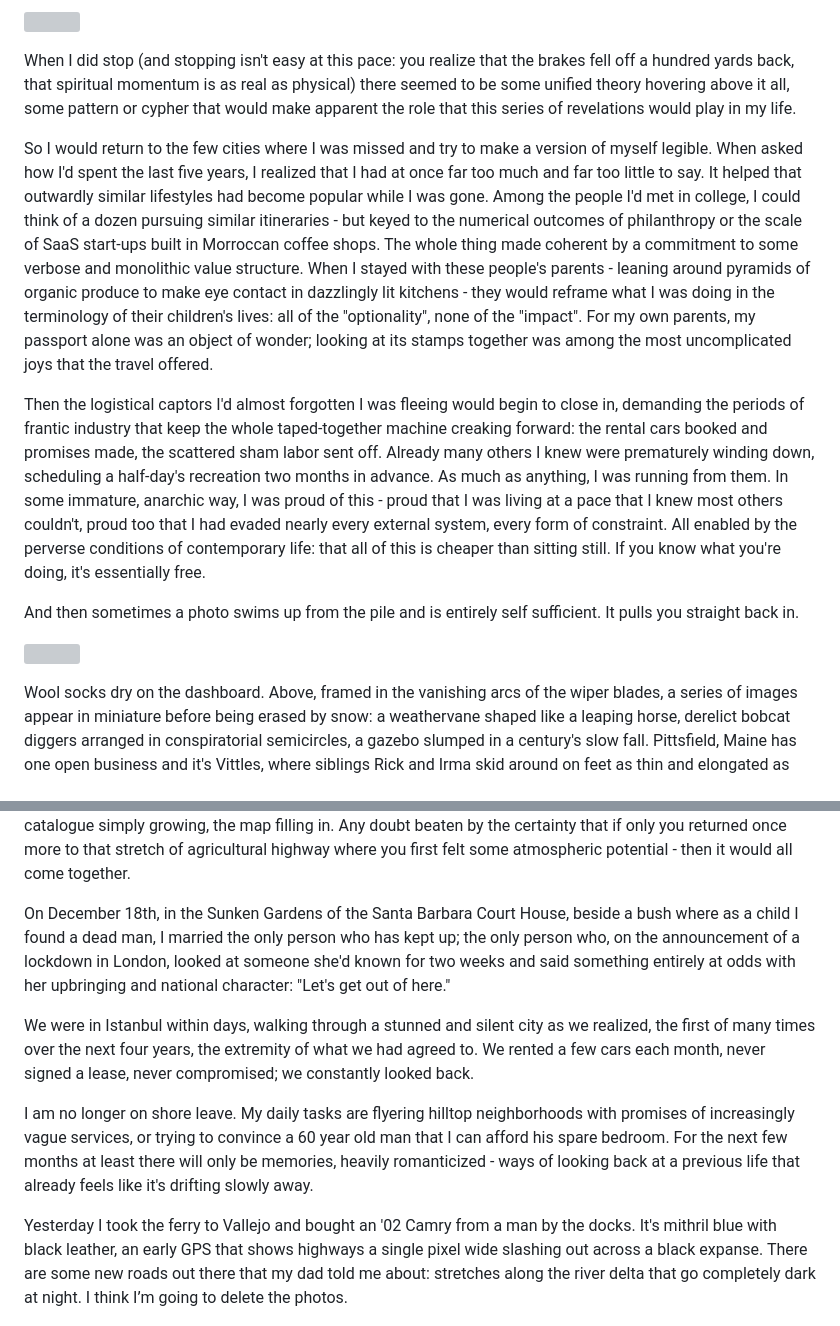
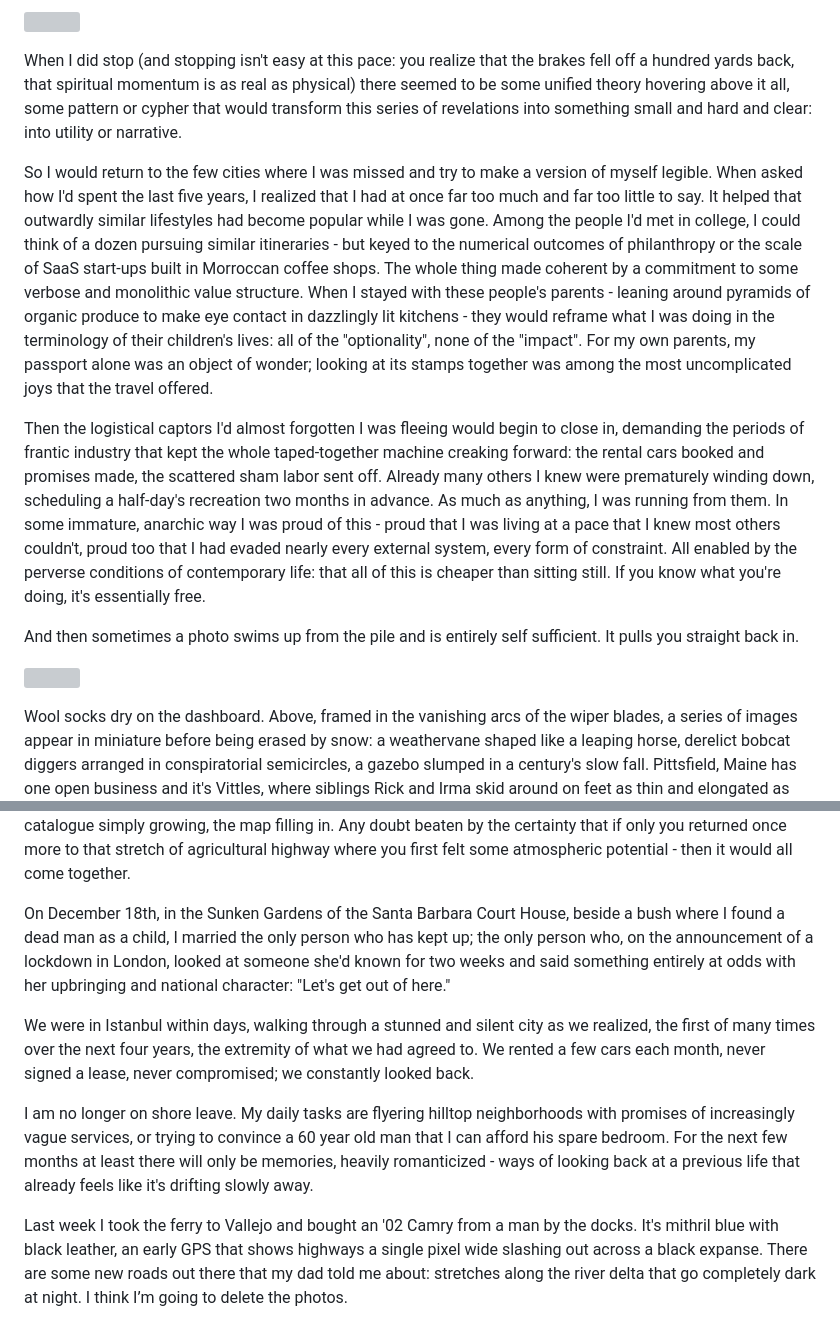
Before and after one commit to hweikel/shoreleave, a Markdown page: posts/death-drives.md, 2 parts joined by grey strips. Drawn GitHub-style; grey boxes are pictures that could not be loaded.

```diff
--- a/posts/death-drives.md
+++ b/posts/death-drives.md
@@ -69,11 +69,11 @@ You recall other details with an absolute, useless clarity. How a homeless woman
 
 ![](/assets/images/death-drives-photos/english_tunnel.jpg)
 
-When I did stop (and stopping isn't easy at this pace: you realize that the brakes fell off a hundred yards back, that spiritual momentum is as real as physical) there seemed to be some unified theory hovering above it all, some pattern or cypher that would make apparent the role that this series of revelations would play in my life.
+When I did stop (and stopping isn't easy at this pace: you realize that the brakes fell off a hundred yards back, that spiritual momentum is as real as physical) there seemed to be some unified theory hovering above it all, some pattern or cypher that would transform this series of revelations into something small and hard and clear: into utility or narrative.
 
 So I would return to the few cities where I was missed and try to make a version of myself legible. When asked how I'd spent the last five years, I realized that I had at once far too much and far too little to say. It helped that outwardly similar lifestyles had become popular while I was gone. Among the people I'd met in college, I could think of a dozen pursuing similar itineraries - but keyed to the numerical outcomes of philanthropy or the scale of SaaS start-ups built in Morroccan coffee shops. The whole thing made coherent by a commitment to some verbose and monolithic value structure. When I stayed with these people's parents - leaning around pyramids of organic produce to make eye contact in dazzlingly lit kitchens - they would reframe what I was doing in the terminology of their children's lives: all of the "optionality", none of the "impact". For my own parents, my passport alone was an object of wonder; looking at its stamps together was among the most uncomplicated joys that the travel offered.
 
-Then the logistical captors I'd almost forgotten I was fleeing would begin to close in, demanding the periods of frantic industry that keep the whole taped-together machine creaking forward: the rental cars booked and promises made, the scattered sham labor sent off. Already many others I knew were prematurely winding down, scheduling a half-day's recreation two months in advance. As much as anything, I was running from them. In some immature, anarchic way, I was proud of this - proud that I was living at a pace that I knew most others couldn't, proud too that I had evaded nearly every external system, every form of constraint. All enabled by the perverse conditions of contemporary life: that all of this is cheaper than sitting still. If you know what you're doing, it's essentially free.
+Then the logistical captors I'd almost forgotten I was fleeing would begin to close in, demanding the periods of frantic industry that kept the whole taped-together machine creaking forward: the rental cars booked and promises made, the scattered sham labor sent off. Already many others I knew were prematurely winding down, scheduling a half-day's recreation two months in advance. As much as anything, I was running from them. In some immature, anarchic way I was proud of this - proud that I was living at a pace that I knew most others couldn't, proud too that I had evaded nearly every external system, every form of constraint. All enabled by the perverse conditions of contemporary life: that all of this is cheaper than sitting still. If you know what you're doing, it's essentially free.
 
 And then sometimes a photo swims up from the pile and is entirely self sufficient. It pulls you straight back in.
 
@@ -83,13 +83,13 @@ Wool socks dry on the dashboard. Above, framed in the vanishing arcs of the wipe
 
 That's one more data point; jot it down. The too-powerful metaphors of childhood given complete control: the detective's notepad, a side-quest's checklist superimposed over the world, the Aleph in Carlos Argentino Daneri's cellar. All of it simultaneous and coeternal, attenuating evenly out of meaning as it fills the pages of notebooks that swell beyond any possible usefulness, defying the inferences they seem to make possible. There is constant reflection and yet none at all. None of it can possibly be instrumentalized. The mental catalogue simply growing, the map filling in. Any doubt beaten by the certainty that if only you returned once more to that stretch of agricultural highway where you first felt some atmospheric potential - then it would all come together.
 
-On December 18th, in the Sunken Gardens of the Santa Barbara Court House, beside a bush where as a child I found a dead man, I married the only person who has kept up; the only person who, on the announcement of a lockdown in London, looked at someone she'd known for two weeks and said something entirely at odds with her upbringing and national character: "Let's get out of here."
+On December 18th, in the Sunken Gardens of the Santa Barbara Court House, beside a bush where I found a dead man as a child, I married the only person who has kept up; the only person who, on the announcement of a lockdown in London, looked at someone she'd known for two weeks and said something entirely at odds with her upbringing and national character: "Let's get out of here."
 
 We were in Istanbul within days, walking through a stunned and silent city as we realized, the first of many times over the next four years, the extremity of what we had agreed to. We rented a few cars each month, never signed a lease, never compromised; we constantly looked back.
 
 I am no longer on shore leave. My daily tasks are flyering hilltop neighborhoods with promises of increasingly vague services, or trying to convince a 60 year old man that I can afford his spare bedroom. For the next few months at least there will only be memories, heavily romanticized - ways of looking back at a previous life that already feels like it's drifting slowly away.
 
-Yesterday I took the ferry to Vallejo and bought an '02 Camry from a man by the docks. It's mithril blue with black leather, an early GPS that shows highways a single pixel wide slashing out across a black expanse. There are some new roads out there that my dad told me about: stretches along the river delta that go completely dark at night. I think I’m going to delete the photos.
+Last week I took the ferry to Vallejo and bought an '02 Camry from a man by the docks. It's mithril blue with black leather, an early GPS that shows highways a single pixel wide slashing out across a black expanse. There are some new roads out there that my dad told me about: stretches along the river delta that go completely dark at night. I think I’m going to delete the photos.
 
 ![](/assets/images/death-drives-photos/jp_sign.jpg)
 
```
Also changed, not shown: other parts of posts/death-drives.md (+12 -12 lines), assets/images/death-drives-photos/fireworks.jpg, 5 other files.
